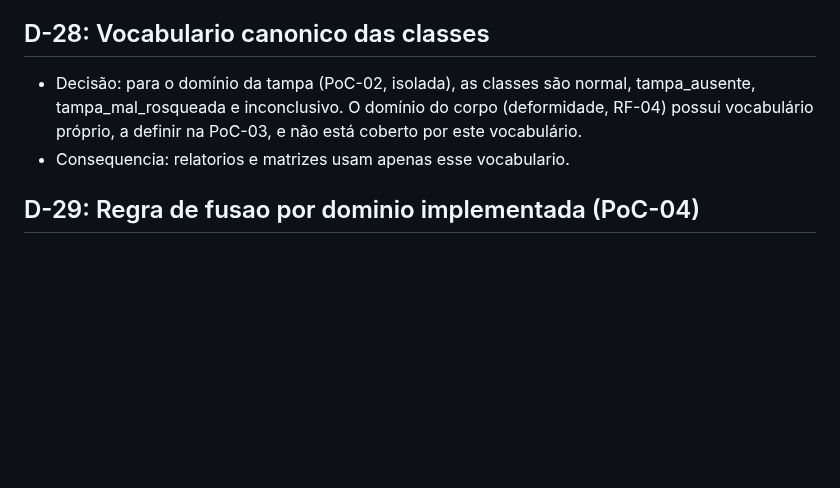
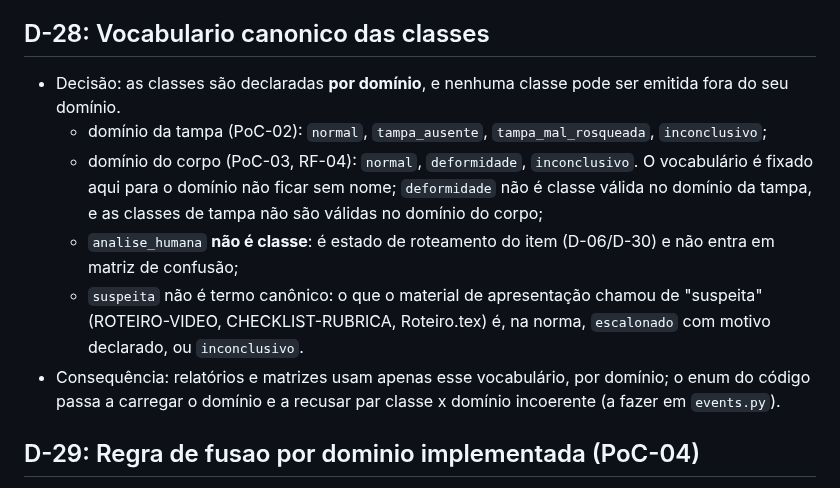
Before and after one commit to Nertonm/tcc-pnaat, a Markdown page: docs/DECISIONS.md, the part around one of its changes. Drawn GitHub-style; blank space fills up the shorter version.

```diff
--- a/docs/DECISIONS.md
+++ b/docs/DECISIONS.md
@@ -456,8 +456,17 @@ como premissa silenciosa.
 
 ## D-28: Vocabulario canonico das classes
 
-- Decisão: para o domínio da tampa (PoC-02, isolada), as classes são normal, tampa_ausente, tampa_mal_rosqueada e inconclusivo. O domínio do corpo (deformidade, RF-04) possui vocabulário próprio, a definir na PoC-03, e não está coberto por este vocabulário.
-- Consequencia: relatorios e matrizes usam apenas esse vocabulario.
+- Decisão: as classes são declaradas **por domínio**, e nenhuma classe pode ser emitida fora do seu domínio.
+  - domínio da tampa (PoC-02): `normal`, `tampa_ausente`, `tampa_mal_rosqueada`, `inconclusivo`;
+  - domínio do corpo (PoC-03, RF-04): `normal`, `deformidade`, `inconclusivo`. O vocabulário é fixado aqui
+    para o domínio não ficar sem nome; `deformidade` não é classe válida no domínio da tampa, e as classes
+    de tampa não são válidas no domínio do corpo;
+  - `analise_humana` **não é classe**: é estado de roteamento do item (D-06/D-30) e não entra em matriz de
+    confusão;
+  - `suspeita` não é termo canônico: o que o material de apresentação chamou de "suspeita" (ROTEIRO-VIDEO,
+    CHECKLIST-RUBRICA, Roteiro.tex) é, na norma, `escalonado` com motivo declarado, ou `inconclusivo`.
+- Consequência: relatórios e matrizes usam apenas esse vocabulário, por domínio; o enum do código passa a
+  carregar o domínio e a recusar par classe x domínio incoerente (a fazer em `events.py`).
 
 ## D-29: Regra de fusao por dominio implementada (PoC-04)
 
```
Also changed, not shown: other parts of docs/DECISIONS.md (+33 -0 lines), docs/requisitos/01-funcionais.md (+3 -3 lines).
